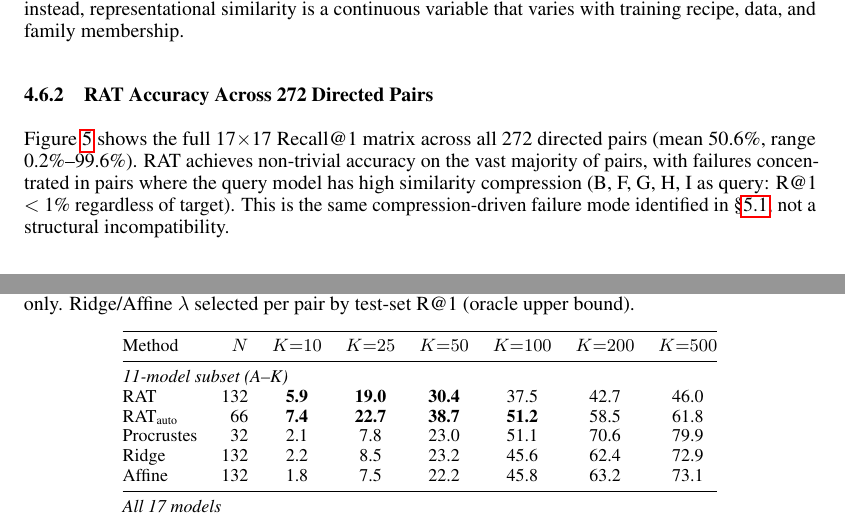
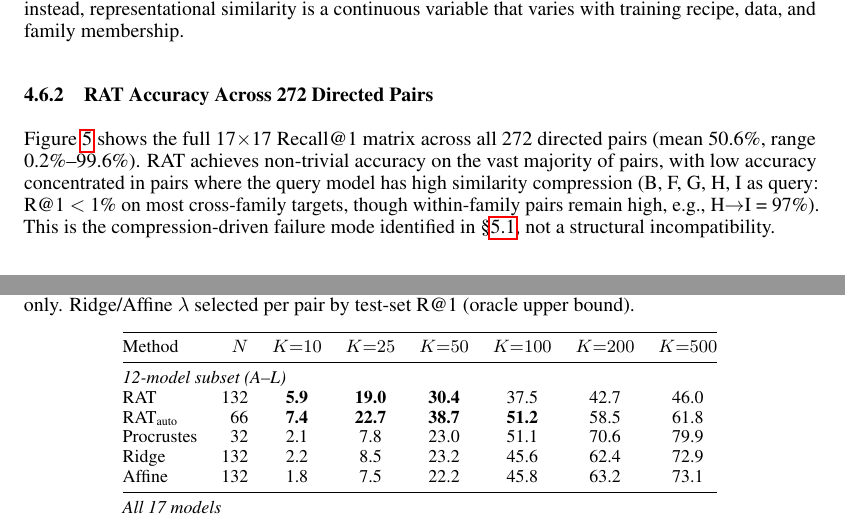
Before and after one commit to jiro-prog/rat-experiment, a LaTeX paper (paper/main.tex): two parts of pages 7 and 14 of 20, joined at a grey line, cut so that both start at the same text. Compiled offline with pdfLaTeX.

Commit message:
Fix Table 7 internal label (A-K → A-L) and §4.6.2 overstatement
- Table 7: row label "11-model subset (A-K)" → "12-model subset (A-L)"
- §4.6.2: "R@1 < 1% regardless of target" → "R@1 < 1% on most cross-family
  targets" with H→I=97% as counterexample

Co-Authored-By: Claude Opus 4.6 (1M context) <noreply@anthropic.com>

```diff
--- a/paper/main.tex
+++ b/paper/main.tex
@@ -279,7 +279,7 @@ The resulting 17$\times$17 matrix (Figure~\ref{fig:rdm_heatmap}) reveals a \emph
 \subsubsection{RAT Accuracy Across 272 Directed Pairs}
 \label{sec:272pairs}
 
-Figure~\ref{fig:r1_matrix_17} shows the full 17$\times$17 Recall@1 matrix across all 272 directed pairs (mean 50.6\%, range 0.2\%--99.6\%). RAT achieves non-trivial accuracy on the vast majority of pairs, with failures concentrated in pairs where the query model has high similarity compression (B, F, G, H, I as query: R@1 $<$ 1\% regardless of target). This is the same compression-driven failure mode identified in \S\ref{sec:collapse}, not a structural incompatibility.
+Figure~\ref{fig:r1_matrix_17} shows the full 17$\times$17 Recall@1 matrix across all 272 directed pairs (mean 50.6\%, range 0.2\%--99.6\%). RAT achieves non-trivial accuracy on the vast majority of pairs, with low accuracy concentrated in pairs where the query model has high similarity compression (B, F, G, H, I as query: R@1 $<$ 1\% on most cross-family targets, though within-family pairs remain high, e.g., H$\to$I = 97\%). This is the compression-driven failure mode identified in \S\ref{sec:collapse}, not a structural incompatibility.
 
 \begin{figure}[t]
   \centering
@@ -513,7 +513,7 @@ Table~\ref{tab:d1_main} and Figure~\ref{fig:d1_r1_vs_k} reveal a clear crossover
 \toprule
 Method & $N$ & $K{=}10$ & $K{=}25$ & $K{=}50$ & $K{=}100$ & $K{=}200$ & $K{=}500$ \\
 \midrule
-\multicolumn{8}{@{}l@{}}{\emph{11-model subset (A--K)}} \\
+\multicolumn{8}{@{}l@{}}{\emph{12-model subset (A--L)}} \\
 RAT                 & 132 & \textbf{5.9}  & \textbf{19.0} & \textbf{30.4} & 37.5 & 42.7 & 46.0 \\
 RAT$_\text{auto}$   &  66 & \textbf{7.4}  & \textbf{22.7} & \textbf{38.7} & \textbf{51.2} & 58.5 & 61.8 \\
 Procrustes          &  32 & 2.1  & 7.8  & 23.0 & 51.1 & 70.6 & 79.9 \\
```
